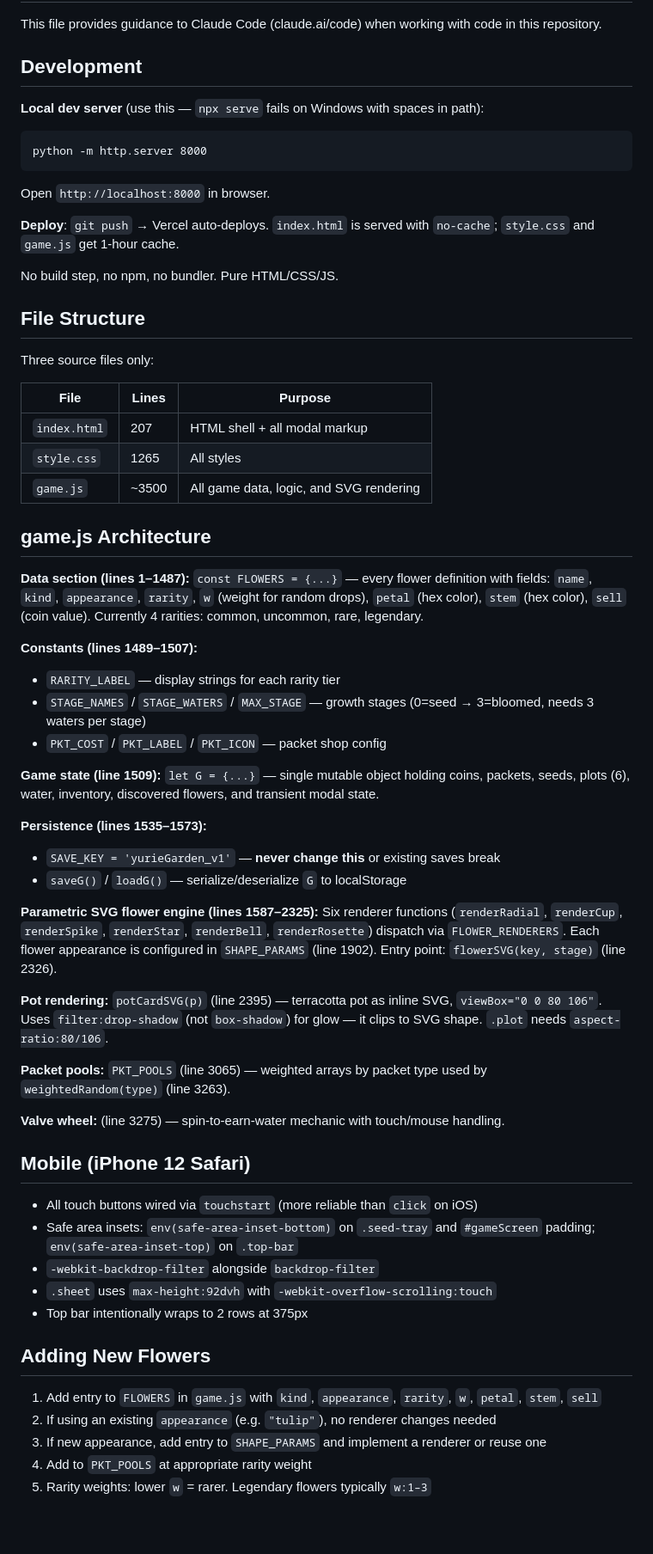
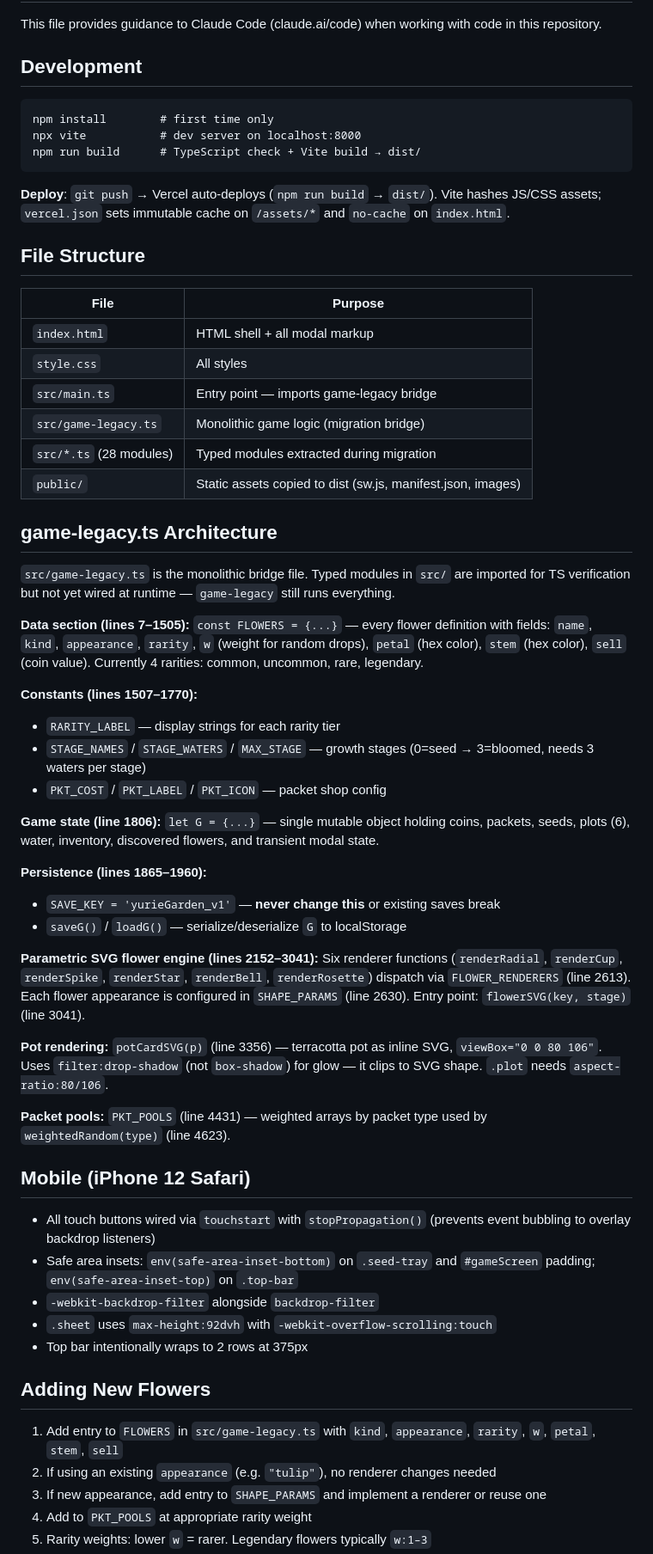
Before and after one commit to LSkevi/Valentine, a Markdown page: CLAUDE.md, the part around the change. Shown at 86% size. Drawn GitHub-style; blank space fills up the shorter version.

Commit message:
docs: update CLAUDE.md to reflect TypeScript + Vite migration
Dev commands, file structure, line numbers, and references all pointed
at the pre-migration vanilla JS setup. Updated to match current state:
Vite dev server, src/ modules, game-legacy.ts line numbers, and the
stopPropagation() touch pattern.

````diff
--- a/CLAUDE.md
+++ b/CLAUDE.md
@@ -4,53 +4,54 @@ This file provides guidance to Claude Code (claude.ai/code) when working with co
 
 ## Development
 
-**Local dev server** (use this — `npx serve` fails on Windows with spaces in path):
 ```
-python -m http.server 8000
+npm install        # first time only
+npx vite           # dev server on localhost:8000
+npm run build      # TypeScript check + Vite build → dist/
 ```
-Open `http://localhost:8000` in browser.
 
-**Deploy**: `git push` → Vercel auto-deploys. `index.html` is served with `no-cache`; `style.css` and `game.js` get 1-hour cache.
-
-No build step, no npm, no bundler. Pure HTML/CSS/JS.
+**Deploy**: `git push` → Vercel auto-deploys (`npm run build` → `dist/`).
+Vite hashes JS/CSS assets; `vercel.json` sets immutable cache on `/assets/*` and `no-cache` on `index.html`.
 
 ## File Structure
 
-Three source files only:
+| File | Purpose |
+|------|---------|
+| `index.html` | HTML shell + all modal markup |
+| `style.css` | All styles |
+| `src/main.ts` | Entry point — imports game-legacy bridge |
+| `src/game-legacy.ts` | Monolithic game logic (migration bridge) |
+| `src/*.ts` (28 modules) | Typed modules extracted during migration |
+| `public/` | Static assets copied to dist (sw.js, manifest.json, images) |
 
-| File | Lines | Purpose |
-|------|-------|---------|
-| `index.html` | 207 | HTML shell + all modal markup |
-| `style.css` | 1265 | All styles |
-| `game.js` | ~3500 | All game data, logic, and SVG rendering |
+## game-legacy.ts Architecture
 
-## game.js Architecture
+`src/game-legacy.ts` is the monolithic bridge file. Typed modules in `src/` are imported
+for TS verification but not yet wired at runtime — `game-legacy` still runs everything.
 
-**Data section (lines 1–1487):** `const FLOWERS = {...}` — every flower definition with fields: `name`, `kind`, `appearance`, `rarity`, `w` (weight for random drops), `petal` (hex color), `stem` (hex color), `sell` (coin value). Currently 4 rarities: common, uncommon, rare, legendary.
+**Data section (lines 7–1505):** `const FLOWERS = {...}` — every flower definition with fields: `name`, `kind`, `appearance`, `rarity`, `w` (weight for random drops), `petal` (hex color), `stem` (hex color), `sell` (coin value). Currently 4 rarities: common, uncommon, rare, legendary.
 
-**Constants (lines 1489–1507):**
+**Constants (lines 1507–1770):**
 - `RARITY_LABEL` — display strings for each rarity tier
 - `STAGE_NAMES` / `STAGE_WATERS` / `MAX_STAGE` — growth stages (0=seed → 3=bloomed, needs 3 waters per stage)
 - `PKT_COST` / `PKT_LABEL` / `PKT_ICON` — packet shop config
 
-**Game state (line 1509):** `let G = {...}` — single mutable object holding coins, packets, seeds, plots (6), water, inventory, discovered flowers, and transient modal state.
+**Game state (line 1806):** `let G = {...}` — single mutable object holding coins, packets, seeds, plots (6), water, inventory, discovered flowers, and transient modal state.
 
-**Persistence (lines 1535–1573):**
+**Persistence (lines 1865–1960):**
 - `SAVE_KEY = 'yurieGarden_v1'` — **never change this** or existing saves break
 - `saveG()` / `loadG()` — serialize/deserialize `G` to localStorage
 
-**Parametric SVG flower engine (lines 1587–2325):**
-Six renderer functions (`renderRadial`, `renderCup`, `renderSpike`, `renderStar`, `renderBell`, `renderRosette`) dispatch via `FLOWER_RENDERERS`. Each flower appearance is configured in `SHAPE_PARAMS` (line 1902). Entry point: `flowerSVG(key, stage)` (line 2326).
+**Parametric SVG flower engine (lines 2152–3041):**
+Six renderer functions (`renderRadial`, `renderCup`, `renderSpike`, `renderStar`, `renderBell`, `renderRosette`) dispatch via `FLOWER_RENDERERS` (line 2613). Each flower appearance is configured in `SHAPE_PARAMS` (line 2630). Entry point: `flowerSVG(key, stage)` (line 3041).
 
-**Pot rendering:** `potCardSVG(p)` (line 2395) — terracotta pot as inline SVG, `viewBox="0 0 80 106"`. Uses `filter:drop-shadow` (not `box-shadow`) for glow — it clips to SVG shape. `.plot` needs `aspect-ratio:80/106`.
+**Pot rendering:** `potCardSVG(p)` (line 3356) — terracotta pot as inline SVG, `viewBox="0 0 80 106"`. Uses `filter:drop-shadow` (not `box-shadow`) for glow — it clips to SVG shape. `.plot` needs `aspect-ratio:80/106`.
 
-**Packet pools:** `PKT_POOLS` (line 3065) — weighted arrays by packet type used by `weightedRandom(type)` (line 3263).
-
-**Valve wheel:** (line 3275) — spin-to-earn-water mechanic with touch/mouse handling.
+**Packet pools:** `PKT_POOLS` (line 4431) — weighted arrays by packet type used by `weightedRandom(type)` (line 4623).
 
 ## Mobile (iPhone 12 Safari)
 
-- All touch buttons wired via `touchstart` (more reliable than `click` on iOS)
+- All touch buttons wired via `touchstart` with `stopPropagation()` (prevents event bubbling to overlay backdrop listeners)
 - Safe area insets: `env(safe-area-inset-bottom)` on `.seed-tray` and `#gameScreen` padding; `env(safe-area-inset-top)` on `.top-bar`
 - `-webkit-backdrop-filter` alongside `backdrop-filter`
 - `.sheet` uses `max-height:92dvh` with `-webkit-overflow-scrolling:touch`
@@ -58,7 +59,7 @@ Six renderer functions (`renderRadial`, `renderCup`, `renderSpike`, `renderStar`
 
 ## Adding New Flowers
 
-1. Add entry to `FLOWERS` in `game.js` with `kind`, `appearance`, `rarity`, `w`, `petal`, `stem`, `sell`
+1. Add entry to `FLOWERS` in `src/game-legacy.ts` with `kind`, `appearance`, `rarity`, `w`, `petal`, `stem`, `sell`
 2. If using an existing `appearance` (e.g. `"tulip"`), no renderer changes needed
 3. If new appearance, add entry to `SHAPE_PARAMS` and implement a renderer or reuse one
 4. Add to `PKT_POOLS` at appropriate rarity weight
````
